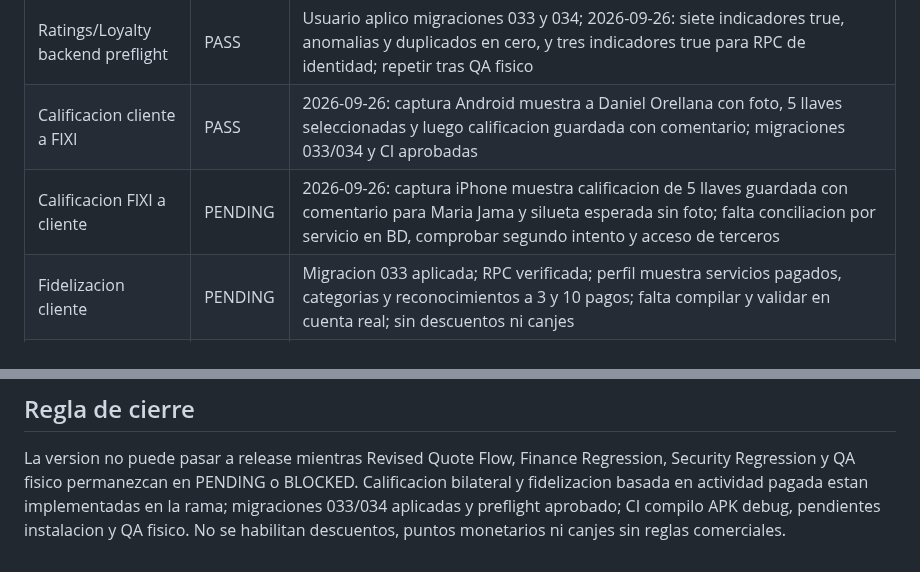
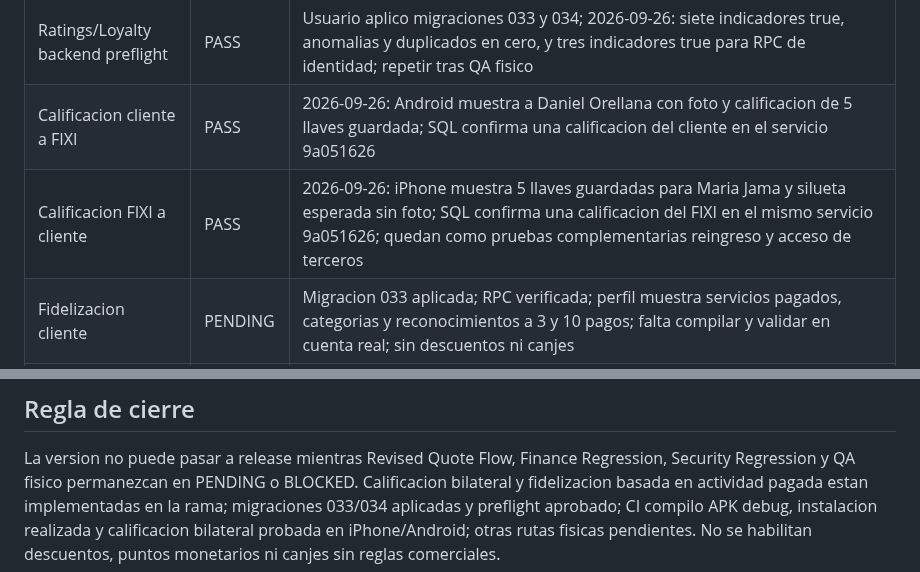
Before and after one commit to dotniel313/fixis, a Markdown page: docs/QA_MATRIX.md, 2 parts joined by grey strips. Rendered like a GitHub page.

Commit message:
Confirm both rating directions reconciled on one paid job

```diff
--- a/docs/QA_MATRIX.md
+++ b/docs/QA_MATRIX.md
@@ -36,8 +36,8 @@ Ultima actualizacion: 2026-09-26
 | Radar a distancia | PASS | Usuario reporta deteccion y uso del radar entre Android en Quito y Santo Domingo a distancia superior a 25 km; no equivale a verificar precision GPS ni prevencion de ubicacion simulada |
 | Acceso y servicio entre dispositivos | PASS | Tres iPhone y dos Android usados en pruebas; cuenta usada en Quito pudo ingresar en otro dispositivo en Santo Domingo y recorrer servicio hasta pago del cliente |
 | Ratings/Loyalty backend preflight | PASS | Usuario aplico migraciones 033 y 034; 2026-09-26: siete indicadores true, anomalias y duplicados en cero, y tres indicadores true para RPC de identidad; repetir tras QA fisico |
-| Calificacion cliente a FIXI | PASS | 2026-09-26: captura Android muestra a Daniel Orellana con foto, 5 llaves seleccionadas y luego calificacion guardada con comentario; migraciones 033/034 y CI aprobadas |
-| Calificacion FIXI a cliente | PENDING | 2026-09-26: captura iPhone muestra calificacion de 5 llaves guardada con comentario para Maria Jama y silueta esperada sin foto; falta conciliacion por servicio en BD, comprobar segundo intento y acceso de terceros |
+| Calificacion cliente a FIXI | PASS | 2026-09-26: Android muestra a Daniel Orellana con foto y calificacion de 5 llaves guardada; SQL confirma una calificacion del cliente en el servicio 9a051626 |
+| Calificacion FIXI a cliente | PASS | 2026-09-26: iPhone muestra 5 llaves guardadas para Maria Jama y silueta esperada sin foto; SQL confirma una calificacion del FIXI en el mismo servicio 9a051626; quedan como pruebas complementarias reingreso y acceso de terceros |
 | Fidelizacion cliente | PENDING | Migracion 033 aplicada; RPC verificada; perfil muestra servicios pagados, categorias y reconocimientos a 3 y 10 pagos; falta compilar y validar en cuenta real; sin descuentos ni canjes |
 | Nivel FIXIS profesional | PENDING | Pantalla lee expert_gamification y suma servicios confirmados; promedio de calificaciones recibidas preparado en perfil; faltan validar progreso y calificaciones en dispositivos; beneficios o rangos adicionales sin definir |
 | Finance Regression | PENDING | Dos pagos conciliados; corte semanal en processing sin debito; billetera profesional confirma saldo disponible cero, ganancias reservadas y retirado cero; migracion 032 y build iOS release verificados por usuario: referencia requerida, notas opcionales; textos de billetera corregidos en codigo, falta compilar nueva version, transferencia real y cierre paid |
@@ -64,5 +64,5 @@ Ultima actualizacion: 2026-09-26
 La version no puede pasar a release mientras Revised Quote Flow,
 Finance Regression, Security Regression y QA fisico permanezcan en PENDING
 o BLOCKED. Calificacion bilateral y fidelizacion basada en actividad pagada estan
-implementadas en la rama; migraciones 033/034 aplicadas y preflight aprobado; CI compilo APK debug, pendientes instalacion y QA fisico.
+implementadas en la rama; migraciones 033/034 aplicadas y preflight aprobado; CI compilo APK debug, instalacion realizada y calificacion bilateral probada en iPhone/Android; otras rutas fisicas pendientes.
 No se habilitan descuentos, puntos monetarios ni canjes sin reglas comerciales.
```
